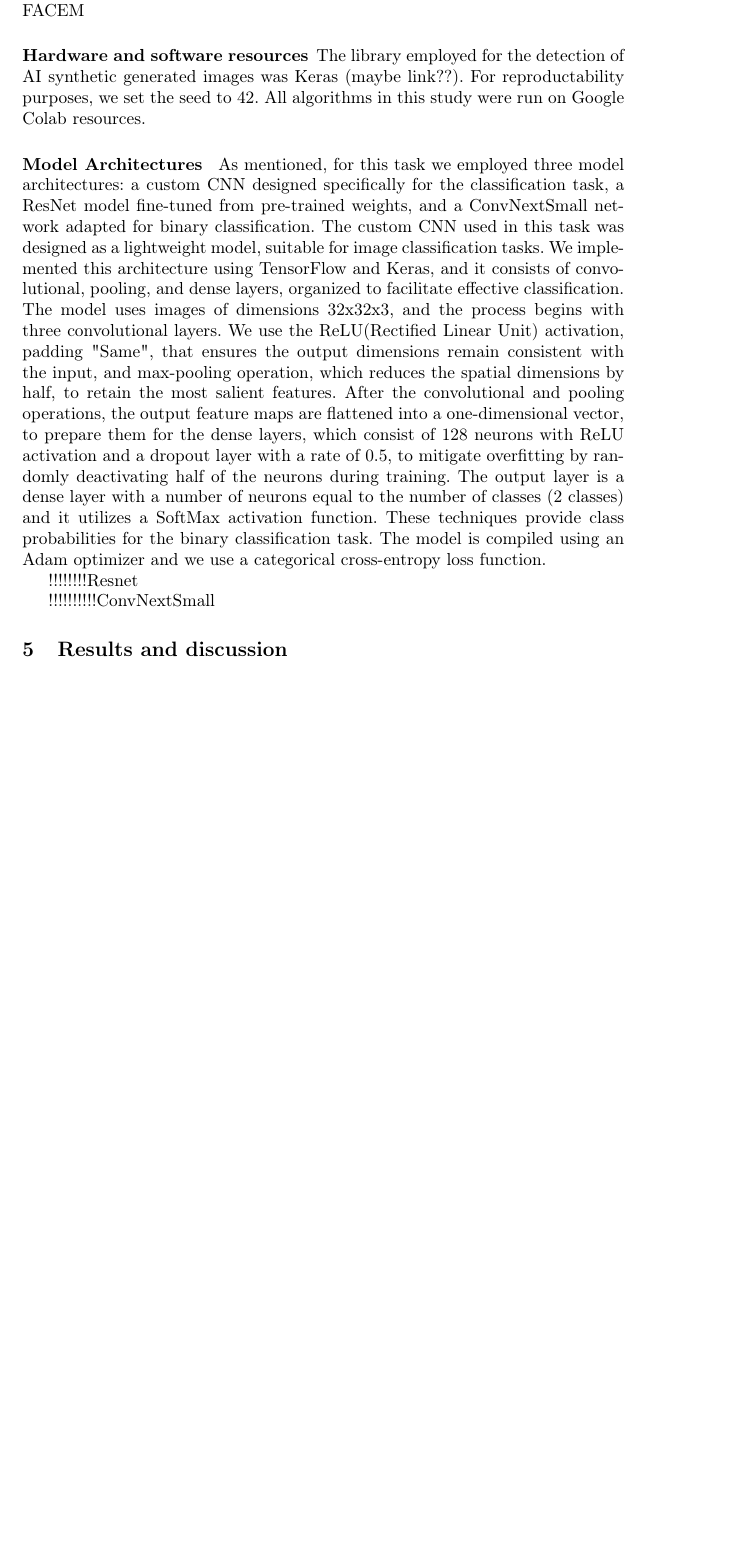
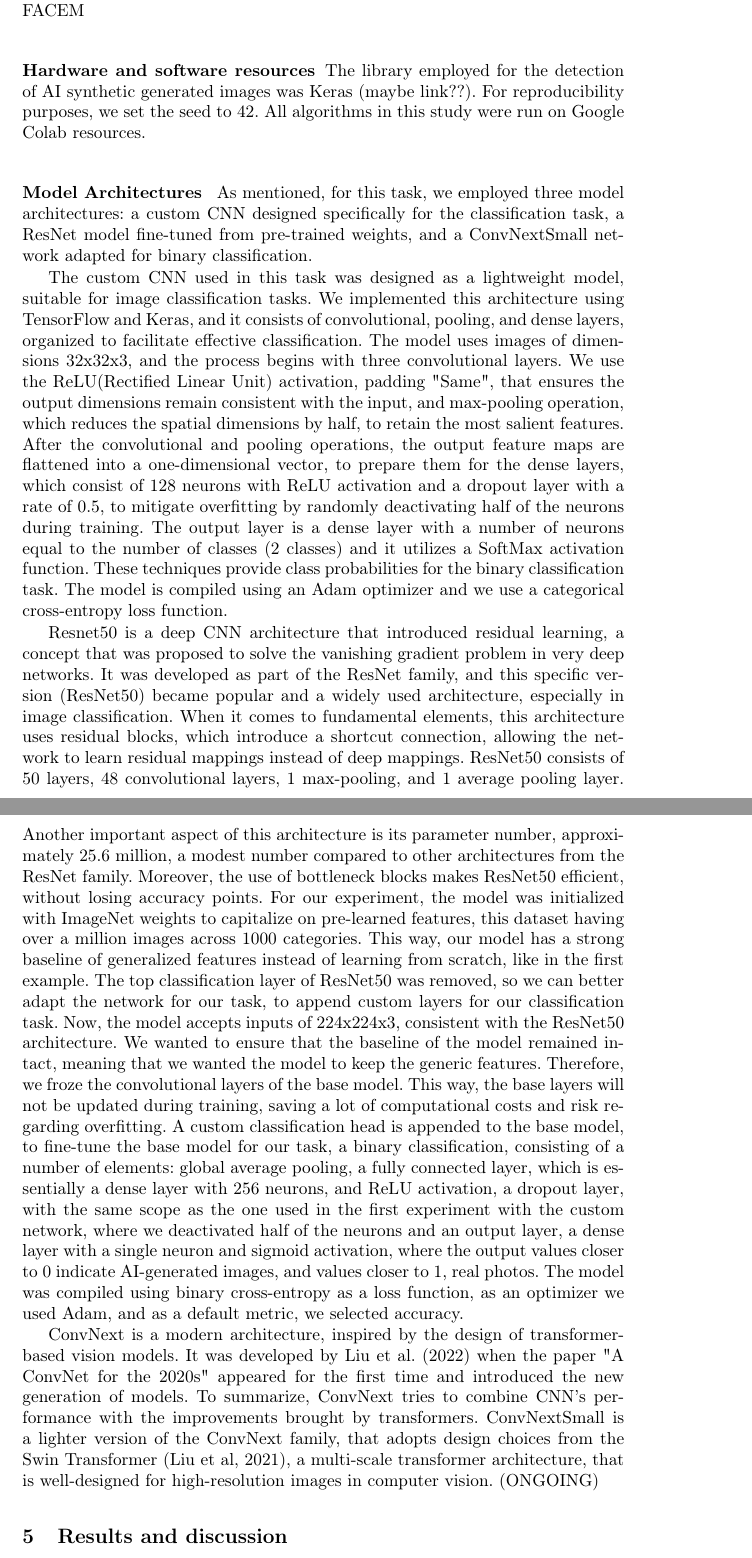
Before and after one commit to IacobIsabelaIE/Deep_Learning_Project_Emilia_Isabela, a LaTeX paper (report/dl_report.tex): part of page 4 of 5 before the commit and two parts of pages 4 and 5 of 6 after it, the two joined at a grey line, cut so that both start at the same text, the shorter picture padded with empty space. Compiled offline with pdfLaTeX.

Commit message:
added ResNet50 methdology and started ConvNext. updated the activation for convnext model: from adam to gelu activation

```diff
--- a/report/dl_report.tex
+++ b/report/dl_report.tex
@@ -96,14 +96,16 @@ In this paper, we will address the task of classifying images into two categorie
 \subsubsection{Data preparation} As mentioned in a previous section, we used the GenImage dataset that contains several state-of-the-art generative models. The images were separated into different folders, with a training and a validation subfolder, both having two categories: ai and nature. We used all the training and validation images from all the folders, for better training. The images were pre-processed to maintain compatibility with the models, especially with the pre-trained networks, and to standardize input dimensions across the models. We didn't use any data augmentation techniques for this experiment. MODIFICAM DUPA DACA FACEM
 
 
-\subsubsection{Hardware and software resources} The library employed for the detection of AI synthetic generated images was Keras (maybe link??). For reproductability purposes, we set the seed to 42. All algorithms in this study were run on Google Colab resources.
+\subsubsection{Hardware and software resources} The library employed for the detection of AI synthetic generated images was Keras (maybe link??). For reproducibility purposes, we set the seed to 42. All algorithms in this study were run on Google Colab resources.
 
-\subsubsection{Model Architectures } As mentioned, for this task we employed three model architectures:  a custom CNN designed specifically for the classification task, a ResNet model fine-tuned from pre-trained weights, and a ConvNextSmall network adapted for binary classification.
+\subsubsection{Model Architectures } As mentioned, for this task, we employed three model architectures:  a custom CNN designed specifically for the classification task, a ResNet model fine-tuned from pre-trained weights, and a ConvNextSmall network adapted for binary classification.
+
 The custom CNN used in this task was designed as a lightweight model, suitable for image classification tasks. We implemented this architecture using TensorFlow and Keras, and it consists of convolutional, pooling, and dense layers, organized to facilitate effective classification. The model uses images of dimensions 32x32x3, and the process begins with three convolutional layers. We use the ReLU(Rectified Linear Unit) activation, padding "Same", that ensures the output dimensions remain consistent with the input, and max-pooling operation, which reduces the spatial dimensions by half, to retain the most salient features. After the convolutional and pooling operations, the output feature maps are flattened into a one-dimensional vector, to prepare them for the dense layers, which consist of 128 neurons with ReLU activation and a dropout layer with a rate of 0.5, to mitigate overfitting by randomly deactivating half of the neurons during training. The output layer is a dense layer with a number of neurons equal to the number of classes (2 classes) and it utilizes a SoftMax activation function. These techniques provide class probabilities for the binary classification task. The model is compiled using an Adam optimizer and we use a categorical cross-entropy loss function.
 
-!!!!!!!!Resnet
+Resnet50 is a deep CNN architecture that introduced residual learning, a concept that was proposed to solve the vanishing gradient problem in very deep networks. It was developed as part of the ResNet family, and this specific version (ResNet50) became popular and a widely used architecture, especially in image classification. When it comes to fundamental elements, this architecture uses residual blocks, which introduce a shortcut connection, allowing the network to learn residual mappings instead of deep mappings. ResNet50 consists of 50 layers, 48 convolutional layers, 1 max-pooling, and 1 average pooling layer. Another important aspect of this architecture is its parameter number, approximately 25.6 million, a modest number compared to other architectures from the ResNet family. Moreover, the use of bottleneck blocks makes ResNet50 efficient, without losing accuracy points. For our experiment,
+the model was initialized with ImageNet weights to capitalize on pre-learned features, this dataset having over a million images across 1000 categories. This way, our model has a strong baseline of generalized features instead of learning from scratch, like in the first example. The top classification layer of ResNet50 was removed, so we can better adapt the network for our task, to append custom layers for our classification task. Now, the model accepts inputs of 224x224x3, consistent with the ResNet50 architecture. We wanted to ensure that the baseline of the model remained intact, meaning that we wanted the model to keep the generic features. Therefore, we froze the convolutional layers of the base model. This way, the base layers will not be updated during training, saving a lot of computational costs and risk regarding overfitting. A custom classification head is appended to the base model, to fine-tune the base model for our task, a binary classification, consisting of a number of elements: global average pooling, a fully connected layer, which is essentially a dense layer with 256 neurons, and ReLU activation, a dropout layer, with the same scope as the one used in the first experiment with the custom network, where we deactivated half of the neurons and an output layer, a dense layer with a single neuron and sigmoid activation, where the output values closer to 0 indicate AI-generated images, and values closer to 1, real photos. The model was compiled using binary cross-entropy as a loss function, as an optimizer we used Adam, and as a default metric, we selected accuracy.
 
-!!!!!!!!!!ConvNextSmall
+ConvNext is a modern architecture, inspired by the design of transformer-based vision models. It was developed by Liu et al. (2022) when the paper "A ConvNet for the 2020s" appeared for the first time and introduced the new generation of models. To summarize, ConvNext tries to combine CNN's performance with the improvements brought by transformers. ConvNextSmall is a lighter version of the ConvNext family, that adopts design choices from the Swin Transformer (Liu et al, 2021), a multi-scale transformer architecture, that is well-designed for high-resolution images in computer vision.  (ONGOING)
 
 %
 % ---- Results and discussion ----
```
Also changed, not shown: Code/convNext.py (+1 -1 lines), papers.md (+4 -0 lines), report/dl_report.pdf, 2 other files.
